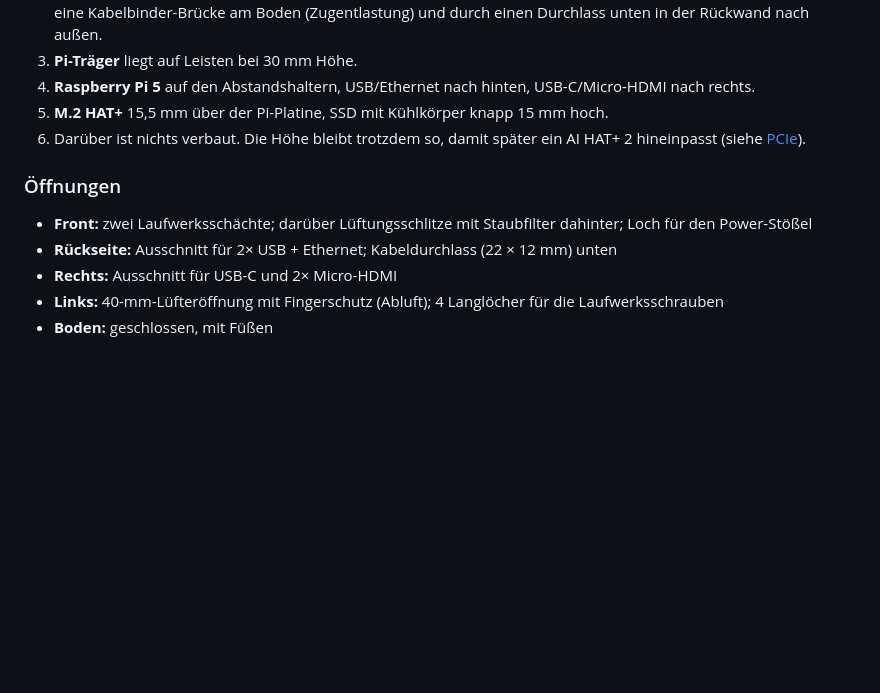
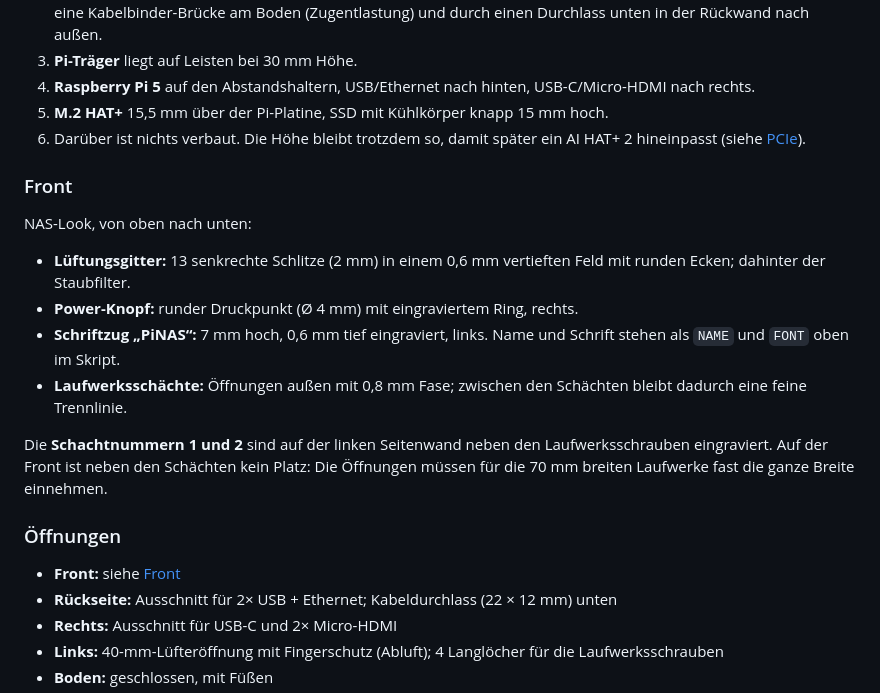
Before and after one commit to Auktoriator/RaspberryPi_Projekte, a Markdown page: README.md, the part around one of its changes. Drawn GitHub-style; blank space fills up the shorter version.

```diff
--- a/README.md
+++ b/README.md
@@ -41,9 +45,20 @@ Modell neu erzeugen: In FreeCAD *Makro → Makros…* oder über Claude (FreeCAD
 5. **M.2 HAT+** 15,5 mm über der Pi-Platine, SSD mit Kühlkörper knapp 15 mm hoch.
 6. Darüber ist nichts verbaut. Die Höhe bleibt trotzdem so, damit später ein AI HAT+ 2 hineinpasst (siehe [PCIe](#pcie-m2-hat-und-ai-hat-2)).
 
+### Front
+
+NAS-Look, von oben nach unten:
+
+- **Lüftungsgitter:** 13 senkrechte Schlitze (2 mm) in einem 0,6 mm vertieften Feld mit runden Ecken; dahinter der Staubfilter.
+- **Power-Knopf:** runder Druckpunkt (Ø 4 mm) mit eingraviertem Ring, rechts.
+- **Schriftzug „PiNAS“:** 7 mm hoch, 0,6 mm tief eingraviert, links. Name und Schrift stehen als `NAME` und `FONT` oben im Skript.
+- **Laufwerksschächte:** Öffnungen außen mit 0,8 mm Fase; zwischen den Schächten bleibt dadurch eine feine Trennlinie.
+
+Die **Schachtnummern 1 und 2** sind auf der linken Seitenwand neben den Laufwerksschrauben eingraviert. Auf der Front ist neben den Schächten kein Platz: Die Öffnungen müssen für die 70 mm breiten Laufwerke fast die ganze Breite einnehmen.
+
 ### Öffnungen
 
-- **Front:** zwei Laufwerksschächte; darüber Lüftungsschlitze mit Staubfilter dahinter; Loch für den Power-Stößel
+- **Front:** siehe [Front](#front)
 - **Rückseite:** Ausschnitt für 2× USB + Ethernet; Kabeldurchlass (22 × 12 mm) unten
 - **Rechts:** Ausschnitt für USB-C und 2× Micro-HDMI
 - **Links:** 40-mm-Lüfteröffnung mit Fingerschutz (Abluft); 4 Langlöcher für die Laufwerksschrauben
```
Also changed, not shown: other parts of README.md (+6 -3 lines), ansicht.png (added), 2 other files.
